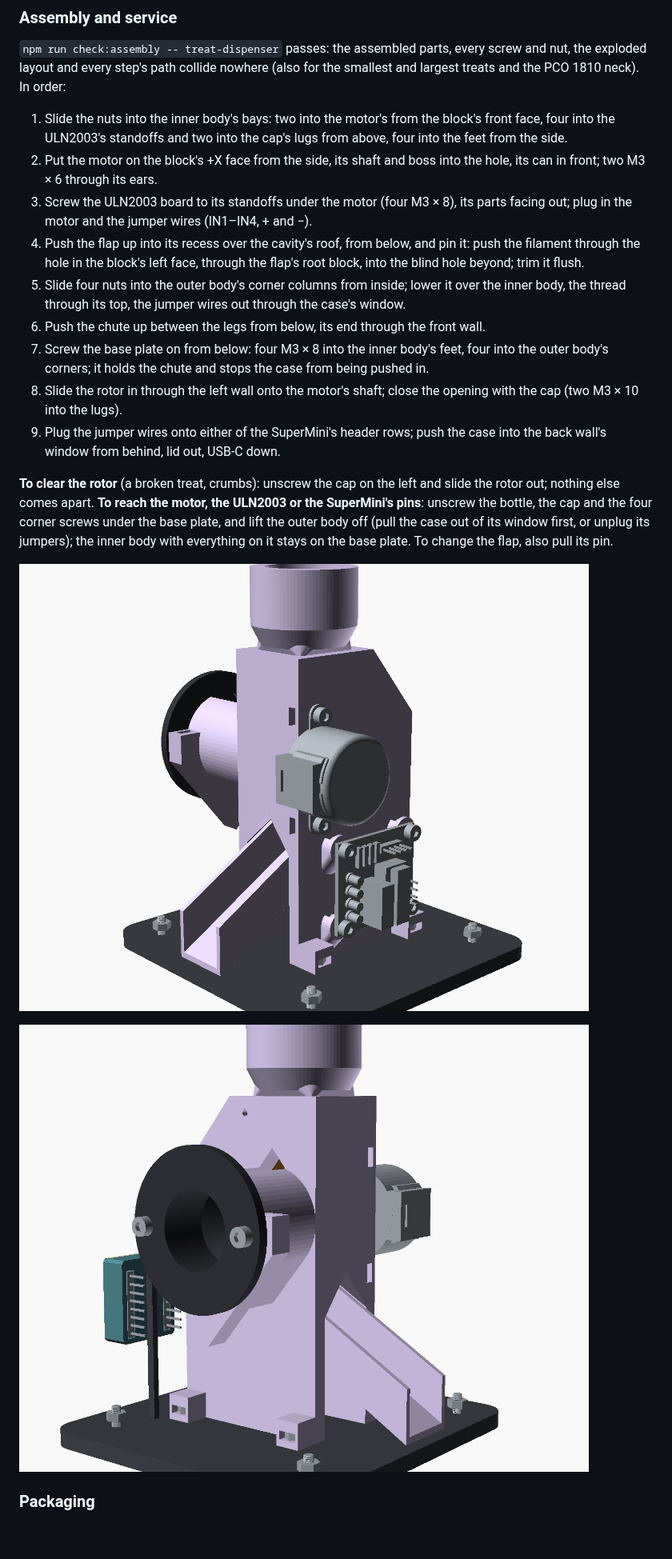
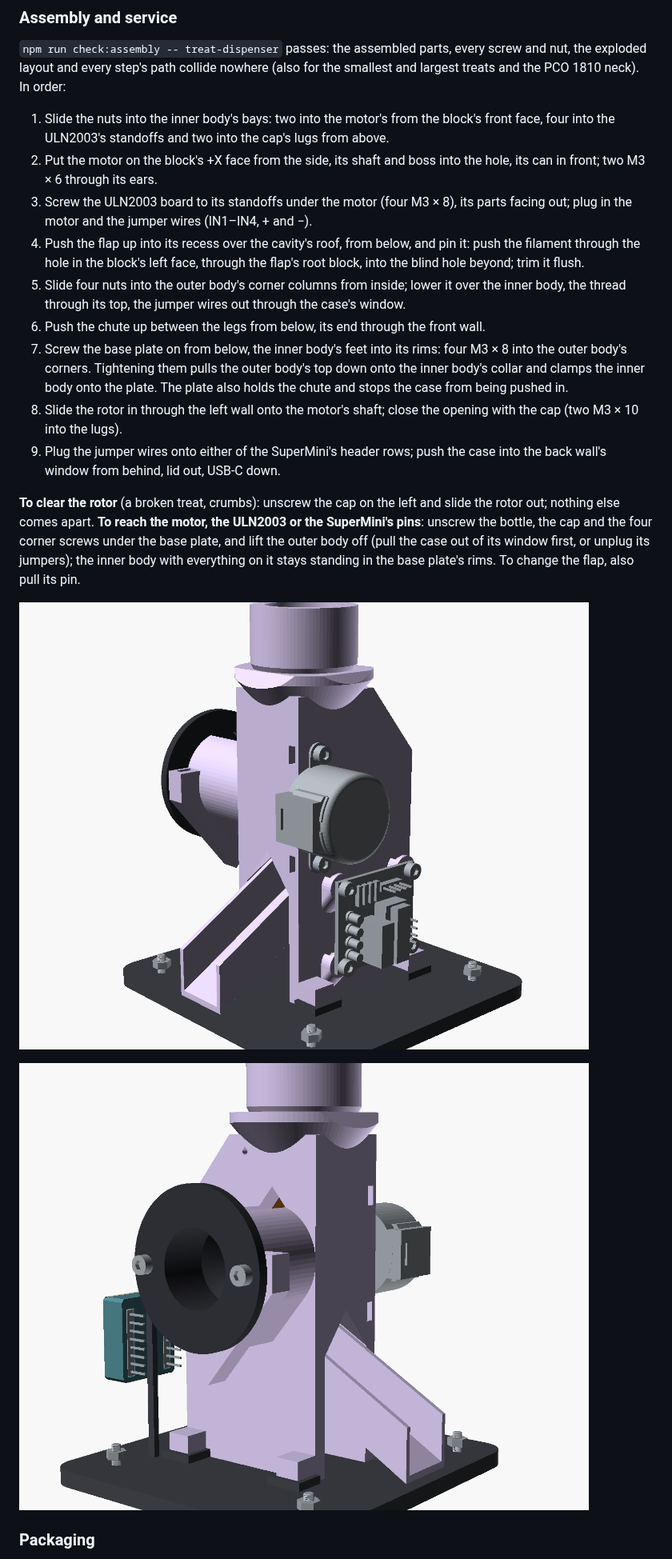
Before and after one commit to NNTin/CanFactory, a Markdown page: docs/treat-dispenser.md, the part around one of its changes. Shown at 80% size. GitHub-like rendering; pictures changed too: docs/treat-dispenser/inside-left.png, docs/treat-dispenser/inside-right.png; blank space fills up the shorter version.

```diff
--- a/docs/treat-dispenser.md
+++ b/docs/treat-dispenser.md
@@ -78,7 +78,7 @@ What it cannot prevent: treats that arch in the bottle's 21.7 mm neck (#140) or
 path collide nowhere (also for the smallest and largest treats and the PCO 1810 neck). In order:
 
 1. Slide the nuts into the inner body's bays: two into the motor's from the block's front face, four into the ULN2003's standoffs and
-   two into the cap's lugs from above, four into the feet from the side.
+   two into the cap's lugs from above.
 2. Put the motor on the block's +X face from the side, its shaft and boss into the hole, its can in front; two M3 × 6 through its ears.
 3. Screw the ULN2003 board to its standoffs under the motor (four M3 × 8), its parts facing out; plug in the motor and the jumper
    wires (IN1–IN4, + and −).
@@ -87,8 +87,9 @@ path collide nowhere (also for the smallest and largest treats and the PCO 1810
 5. Slide four nuts into the outer body's corner columns from inside; lower it over the inner body, the thread through its top, the
    jumper wires out through the case's window.
 6. Push the chute up between the legs from below, its end through the front wall.
-7. Screw the base plate on from below: four M3 × 8 into the inner body's feet, four into the outer body's corners; it holds the chute
-   and stops the case from being pushed in.
+7. Screw the base plate on from below, the inner body's feet into its rims: four M3 × 8 into the outer body's corners. Tightening
+   them pulls the outer body's top down onto the inner body's collar and clamps the inner body onto the plate. The plate also holds
+   the chute and stops the case from being pushed in.
 8. Slide the rotor in through the left wall onto the motor's shaft; close the opening with the cap (two M3 × 10 into the lugs).
 9. Plug the jumper wires onto either of the SuperMini's header rows; push the case into the back wall's window from behind, lid out,
    USB-C down.
@@ -96,5 +97,5 @@ path collide nowhere (also for the smallest and largest treats and the PCO 1810
 **To clear the rotor** (a broken treat, crumbs): unscrew the cap on the left and slide the rotor out; nothing else comes apart. **To
 reach the motor, the ULN2003 or the SuperMini's pins**: unscrew the bottle, the cap and the four corner screws under the base plate,
 and lift the outer body off (pull the case out of its window first, or unplug its jumpers); the inner body with everything on it
-stays on the base plate. To change the flap, also pull its pin.
+stays standing in the base plate's rims. To change the flap, also pull its pin.
 
```
Also changed, not shown: other parts of docs/treat-dispenser.md (+12 -11 lines), docs/treat-dispenser/cutaway.png, docs/treat-dispenser/three-quarter.png, 6 other files.
